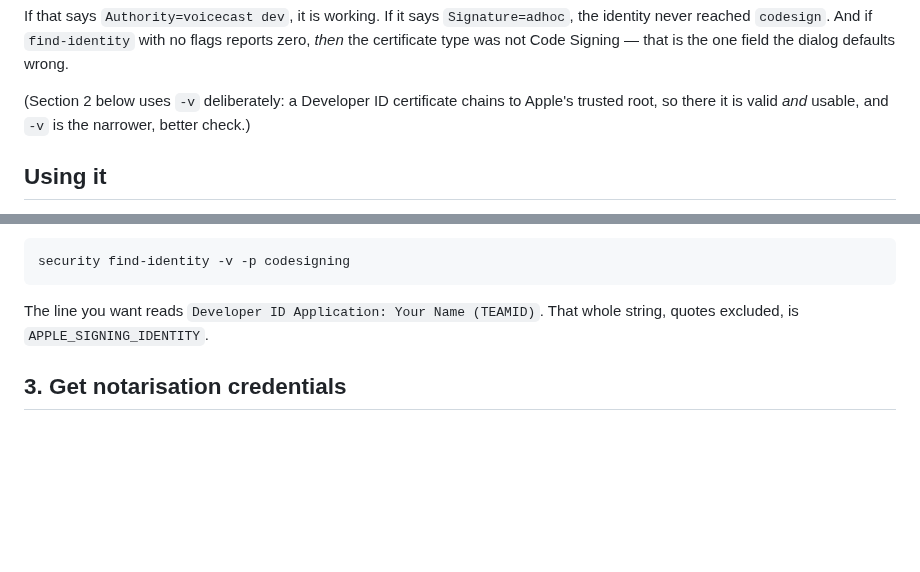
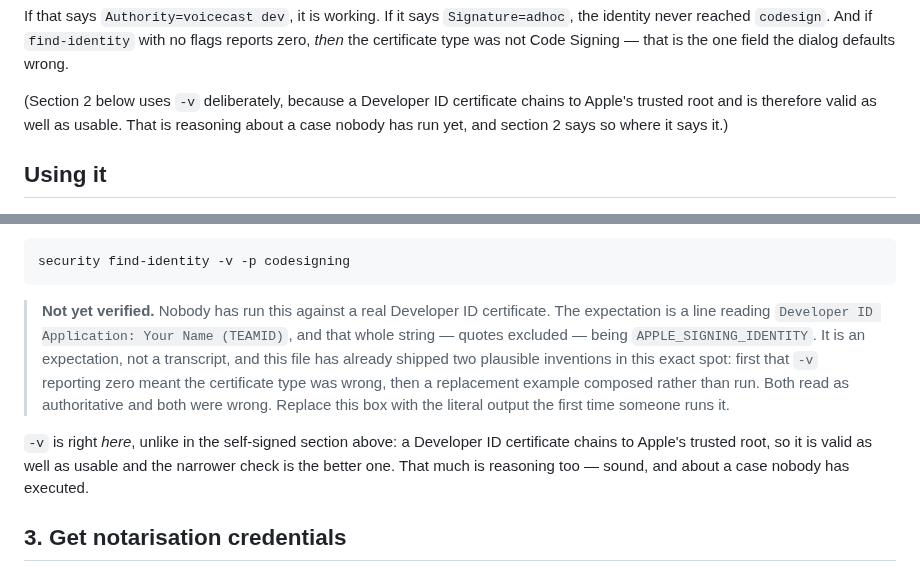
Before and after one commit to clispeak/clispeak, a Markdown page: docs/signing.md, 2 parts joined by grey strips. Rendered like a GitHub page; blank space fills up the shorter version.

Commit message:
Mark the Developer ID check as unverified, because it is
Section 2 tells the reader `security find-identity -v -p codesigning`
will print `Developer ID Application: Your Name (TEAMID)` and to paste
that into APPLE_SIGNING_IDENTITY. Nobody has run it.

It is the same spot that has already carried two plausible inventions —
first that `-v` reporting zero meant the certificate type was wrong,
then a replacement example composed rather than run. Both read as
authoritative. A third sits there now and the only thing distinguishing
it is that it has not been tested yet.

My own parenthetical made it worse by explaining why `-v` is correct
there, which is sound reasoning about a machine neither of us can run —
the exact process that produced the error this branch corrects.

Marked as an expectation, with a note to replace it with the literal
output the first time anyone runs it.

Co-Authored-By: Claude Opus 5 (1M context) <noreply@anthropic.com>
Claude-Session: https://claude.ai/code/session_01ST87yUM9XVSPj5MADikjBE

````diff
--- a/docs/signing.md
+++ b/docs/signing.md
@@ -124,9 +124,10 @@ If that says `Authority=voicecast dev`, it is working. If it says
 `find-identity` with no flags reports zero, *then* the certificate type was
 not Code Signing — that is the one field the dialog defaults wrong.
 
-(Section 2 below uses `-v` deliberately: a Developer ID certificate chains to
-Apple's trusted root, so there it is valid *and* usable, and `-v` is the
-narrower, better check.)
+(Section 2 below uses `-v` deliberately, because a Developer ID certificate
+chains to Apple's trusted root and is therefore valid as well as usable. That
+is reasoning about a case nobody has run yet, and section 2 says so where it
+says it.)
 
 ## Using it
 
@@ -267,8 +268,20 @@ Confirm what you have:
 security find-identity -v -p codesigning
 ```
 
-The line you want reads `Developer ID Application: Your Name (TEAMID)`. That
-whole string, quotes excluded, is `APPLE_SIGNING_IDENTITY`.
+> **Not yet verified.** Nobody has run this against a real Developer ID
+> certificate. The expectation is a line reading
+> `Developer ID Application: Your Name (TEAMID)`, and that whole string —
+> quotes excluded — being `APPLE_SIGNING_IDENTITY`. It is an expectation, not
+> a transcript, and this file has already shipped two plausible inventions in
+> this exact spot: first that `-v` reporting zero meant the certificate type
+> was wrong, then a replacement example composed rather than run. Both read
+> as authoritative and both were wrong. Replace this box with the literal
+> output the first time someone runs it.
+
+`-v` is right *here*, unlike in the self-signed section above: a Developer ID
+certificate chains to Apple's trusted root, so it is valid as well as usable
+and the narrower check is the better one. That much is reasoning too — sound,
+and about a case nobody has executed.
 
 ## 3. Get notarisation credentials
 
````
Also changed, not shown: docs/decisions.md (+8 -0 lines).
